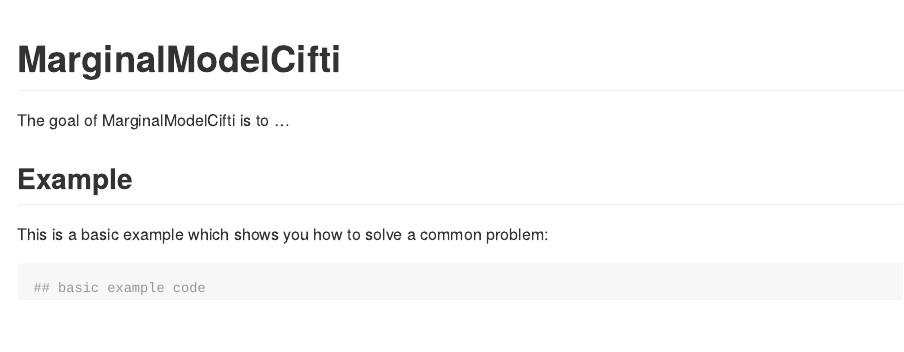
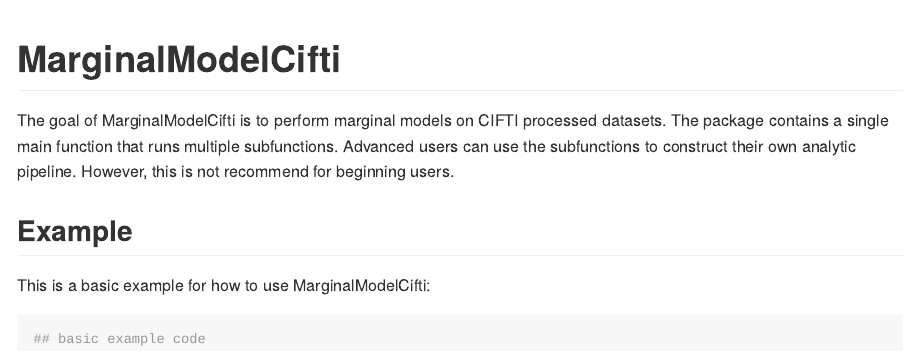
Before and after one commit to DCAN-Labs/MarginalModelCIFTI, an R Markdown document (README.Rmd): the page in a window 1100 px wide, from its top. Rendered offline with R 4.5, knitr and Pandoc, with nearby package versions.

Commit message:
Update README.Rmd

````diff
--- a/README.Rmd
+++ b/README.Rmd
@@ -16,11 +16,14 @@ knitr::opts_chunk$set(
 
 # MarginalModelCifti
 
-The goal of MarginalModelCifti is to ...
+The goal of MarginalModelCifti is to perform marginal models on CIFTI processed
+datasets. The package contains a single main function that runs multiple
+subfunctions. Advanced users can use the subfunctions to construct their own
+analytic pipeline. However, this is not recommend for beginning users.
 
 ## Example
 
-This is a basic example which shows you how to solve a common problem:
+This is a basic example for how to use MarginalModelCifti:
 
 ```{r example}
 ## basic example code
````
